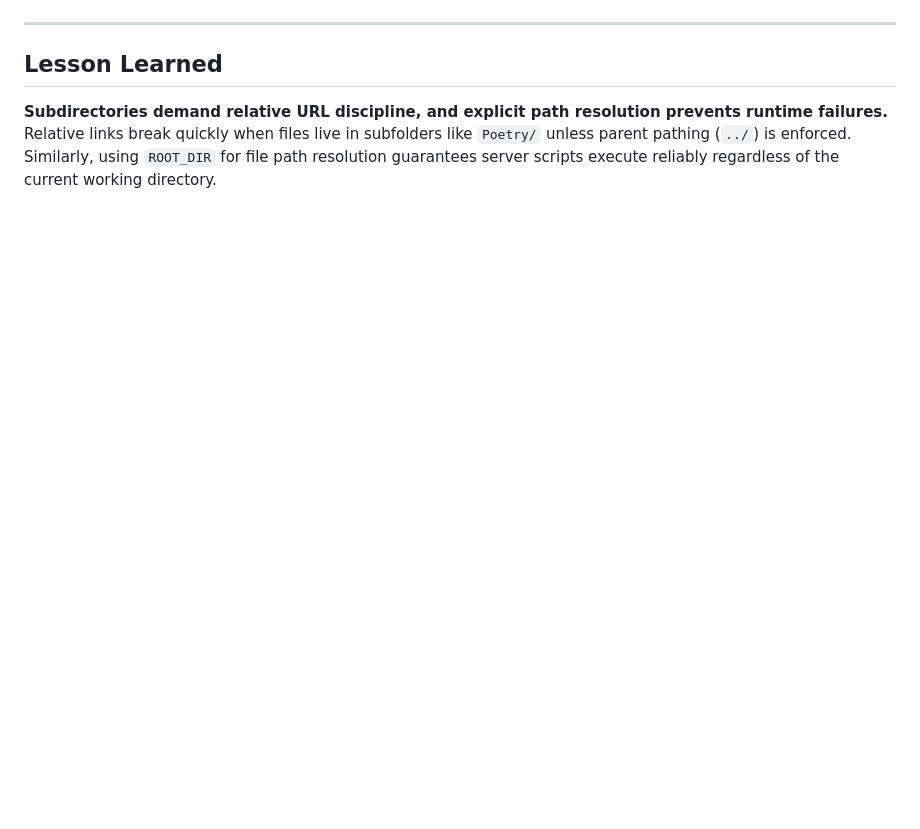
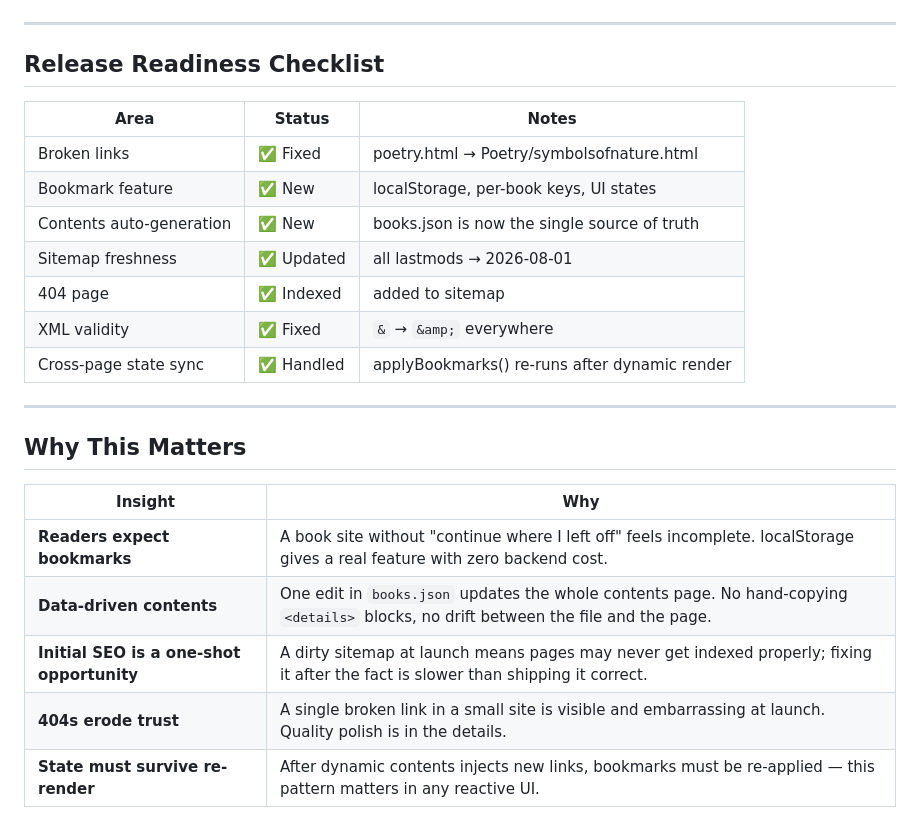
Before and after one commit to KnowFlux/knowflux.github.io, a Markdown page: KnowFlux Summer Updates/Week 3/day15notes.md, the part around one of its changes. Rendered like a GitHub page; blank space fills up the shorter version.

```diff
--- a/KnowFlux Summer Updates/Week 3/day15notes.md
+++ b/KnowFlux Summer Updates/Week 3/day15notes.md
@@ -37,5 +47,26 @@ Three core goals were addressed in this update:
 
 ---
 
-## Lesson Learned
-**Subdirectories demand relative URL discipline, and explicit path resolution prevents runtime failures.** Relative links break quickly when files live in subfolders like `Poetry/` unless parent pathing (`../`) is enforced. Similarly, using `ROOT_DIR` for file path resolution guarantees server scripts execute reliably regardless of the current working directory.
+## Release Readiness Checklist
+
+| Area | Status | Notes |
+|---|---|---|
+| Broken links | ✅ Fixed | poetry.html → Poetry/symbolsofnature.html |
+| Bookmark feature | ✅ New | localStorage, per-book keys, UI states |
+| Contents auto-generation | ✅ New | books.json is now the single source of truth |
+| Sitemap freshness | ✅ Updated | all lastmods → 2026-08-01 |
+| 404 page | ✅ Indexed | added to sitemap |
+| XML validity | ✅ Fixed | `&` → `&amp;` everywhere |
+| Cross-page state sync | ✅ Handled | applyBookmarks() re-runs after dynamic render |
+
+---
+
+## Why This Matters
+
+| Insight | Why |
+|---|---|
+| **Readers expect bookmarks** | A book site without "continue where I left off" feels incomplete. localStorage gives a real feature with zero backend cost. |
+| **Data-driven contents** | One edit in `books.json` updates the whole contents page. No hand-copying `<details>` blocks, no drift between the file and the page. |
+| **Initial SEO is a one-shot opportunity** | A dirty sitemap at launch means pages may never get indexed properly; fixing it after the fact is slower than shipping it correct. |
+| **404s erode trust** | A single broken link in a small site is visible and embarrassing at launch. Quality polish is in the details. |
+| **State must survive re-render** | After dynamic contents injects new links, bookmarks must be re-applied — this pattern matters in any reactive UI. |
```
Also changed, not shown: other parts of KnowFlux Summer Updates/Week 3/day15notes.md (+36 -26 lines).
